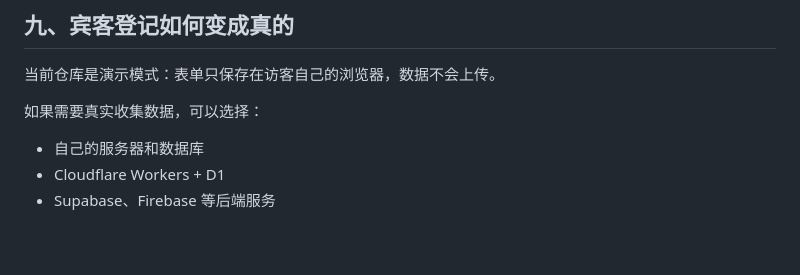
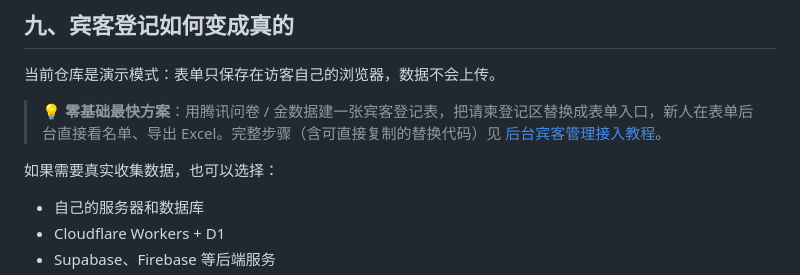
Before and after one commit to mastrena/dave-diver-wedding-invitation, a Markdown page: GUIDE.zh-CN.md, the part around the change. Drawn GitHub-style; blank space fills up the shorter version.

Commit message:
docs: GUIDE 第九节增加第三方表单接入教程链接

```diff
--- a/GUIDE.zh-CN.md
+++ b/GUIDE.zh-CN.md
@@ -135,7 +135,9 @@ src="./assets/wedding-bgm.mp3"
 
 当前仓库是演示模式：表单只保存在访客自己的浏览器，数据不会上传。
 
-如果需要真实收集数据，可以选择：
+> 💡 **零基础最快方案**：用腾讯问卷 / 金数据建一张宾客登记表，把请柬登记区替换成表单入口，新人在表单后台直接看名单、导出 Excel。完整步骤（含可直接复制的替换代码）见 [后台宾客管理接入教程](./RSVP_BACKEND.zh-CN.md)。
+
+如果需要真实收集数据，也可以选择：
 
 - 自己的服务器和数据库
 - Cloudflare Workers + D1
```
